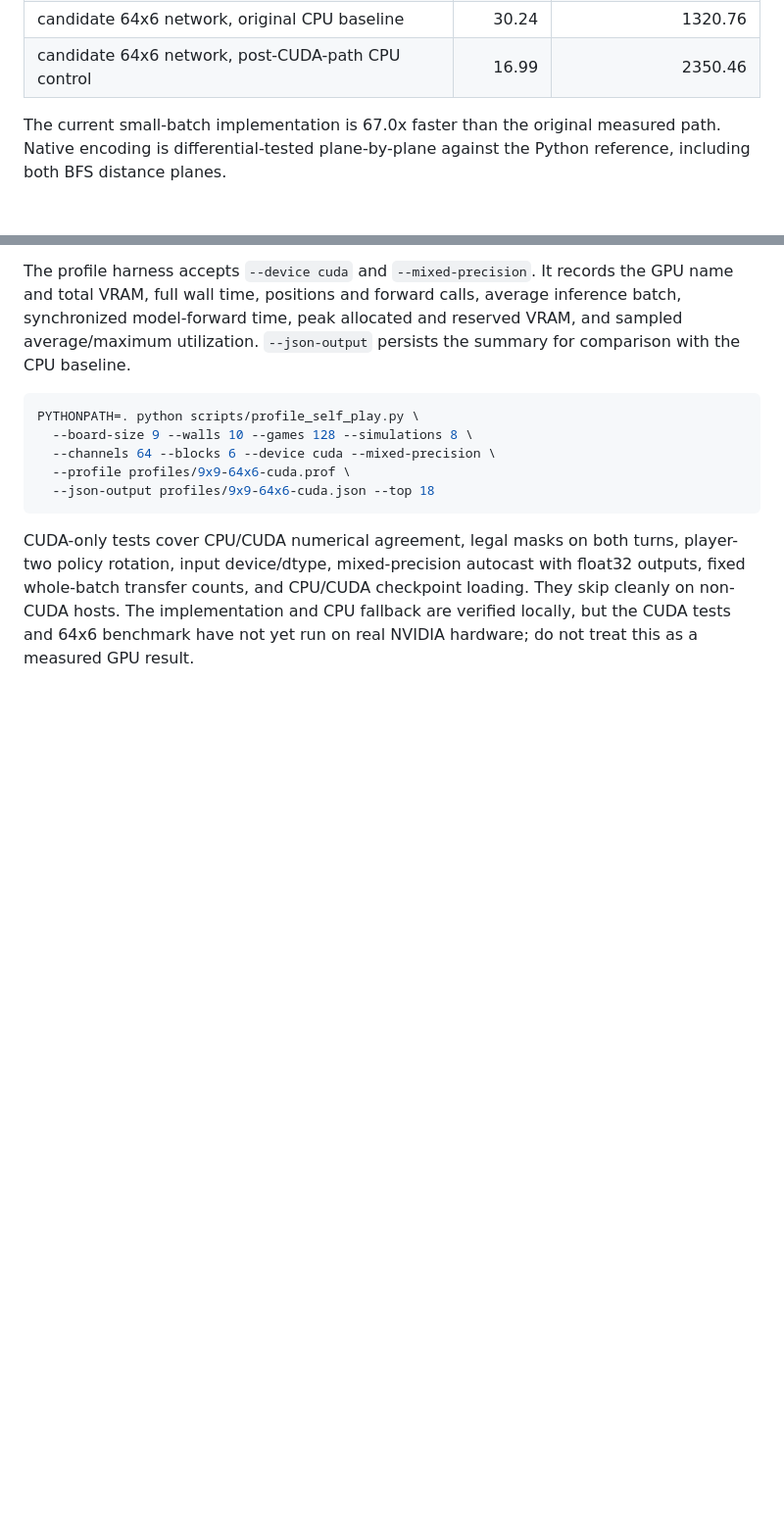
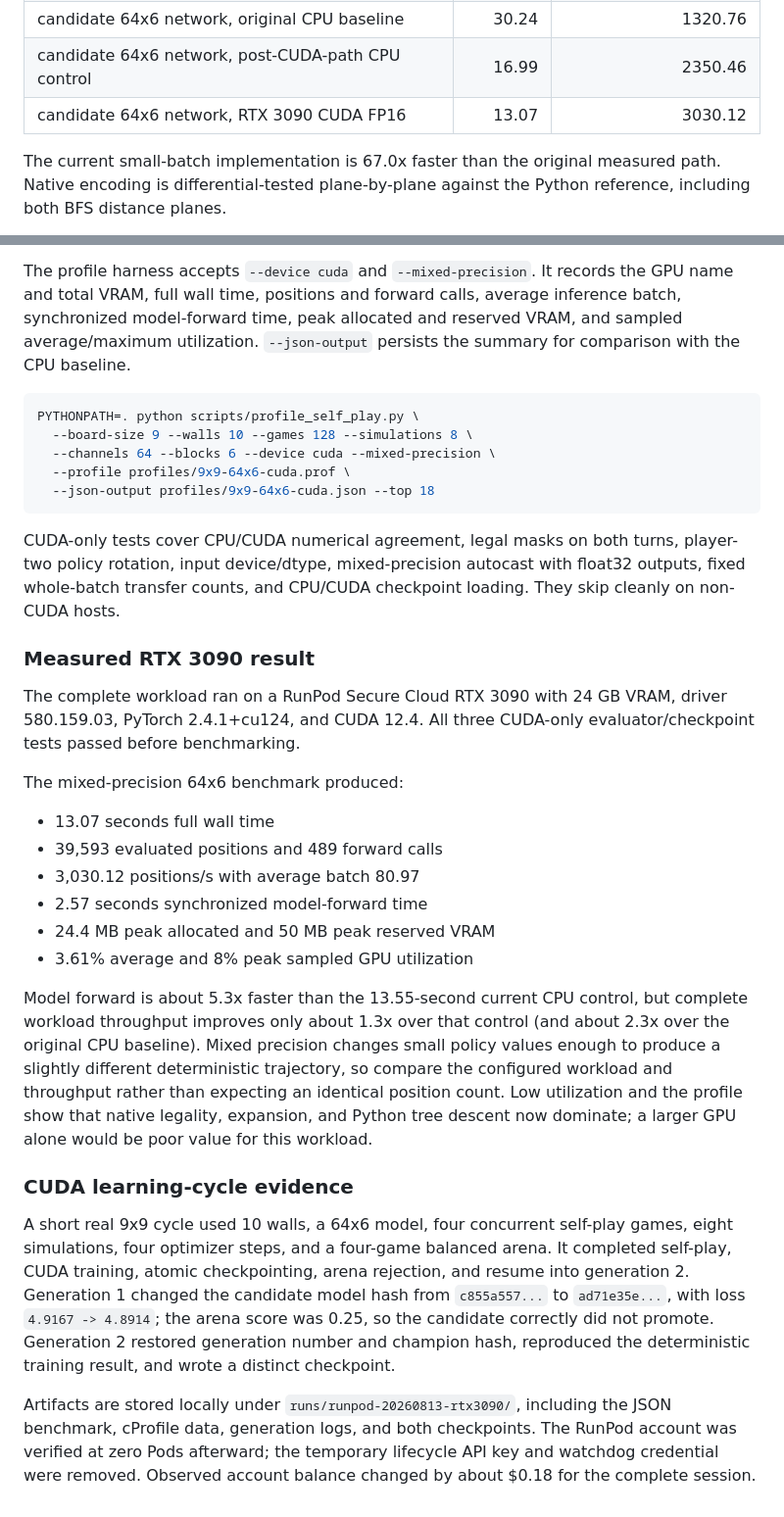
Before and after one commit to XiyaoWang0519/barricade-zero, a Markdown page: docs/performance.md, 2 parts joined by grey strips. Shown at 98% size. Rendered like a GitHub page; blank space fills up the shorter version.

Commit message:
Record RTX 3090 training validation

```diff
--- a/docs/performance.md
+++ b/docs/performance.md
@@ -29,6 +29,7 @@ Fixed workload: 4 games, 4 simulations, 10 walls per player, seed 51.
 | vectorized legal-prior normalization, 128 games | 13.40 | 2575.57 |
 | candidate 64x6 network, original CPU baseline | 30.24 | 1320.76 |
 | candidate 64x6 network, post-CUDA-path CPU control | 16.99 | 2350.46 |
+| candidate 64x6 network, RTX 3090 CUDA FP16 | 13.07 | 3030.12 |
 
 The current small-batch implementation is 67.0x faster than the original
 measured path. Native encoding is differential-tested plane-by-plane against
@@ -159,6 +160,45 @@ PYTHONPATH=. python scripts/profile_self_play.py \
 CUDA-only tests cover CPU/CUDA numerical agreement, legal masks on both turns,
 player-two policy rotation, input device/dtype, mixed-precision autocast with
 float32 outputs, fixed whole-batch transfer counts, and CPU/CUDA checkpoint
-loading. They skip cleanly on non-CUDA hosts. The implementation and CPU
-fallback are verified locally, but the CUDA tests and 64x6 benchmark have not
-yet run on real NVIDIA hardware; do not treat this as a measured GPU result.
+loading. They skip cleanly on non-CUDA hosts.
+
+### Measured RTX 3090 result
+
+The complete workload ran on a RunPod Secure Cloud RTX 3090 with 24 GB VRAM,
+driver 580.159.03, PyTorch 2.4.1+cu124, and CUDA 12.4. All three CUDA-only
+evaluator/checkpoint tests passed before benchmarking.
+
+The mixed-precision 64x6 benchmark produced:
+
+- 13.07 seconds full wall time
+- 39,593 evaluated positions and 489 forward calls
+- 3,030.12 positions/s with average batch 80.97
+- 2.57 seconds synchronized model-forward time
+- 24.4 MB peak allocated and 50 MB peak reserved VRAM
+- 3.61% average and 8% peak sampled GPU utilization
+
+Model forward is about 5.3x faster than the 13.55-second current CPU control,
+but complete workload throughput improves only about 1.3x over that control
+(and about 2.3x over the original CPU baseline). Mixed precision changes small
+policy values enough to produce a slightly different deterministic trajectory,
+so compare the configured workload and throughput rather than expecting an
+identical position count. Low utilization and the profile show that native
+legality, expansion, and Python tree descent now dominate; a larger GPU alone
+would be poor value for this workload.
+
+### CUDA learning-cycle evidence
+
+A short real 9x9 cycle used 10 walls, a 64x6 model, four concurrent self-play
+games, eight simulations, four optimizer steps, and a four-game balanced arena.
+It completed self-play, CUDA training, atomic checkpointing, arena rejection,
+and resume into generation 2. Generation 1 changed the candidate model hash
+from `c855a557...` to `ad71e35e...`, with loss `4.9167 -> 4.8914`; the arena
+score was 0.25, so the candidate correctly did not promote. Generation 2
+restored generation number and champion hash, reproduced the deterministic
+training result, and wrote a distinct checkpoint.
+
+Artifacts are stored locally under `runs/runpod-20260813-rtx3090/`, including
+the JSON benchmark, cProfile data, generation logs, and both checkpoints. The
+RunPod account was verified at zero Pods afterward; the temporary lifecycle API
+key and watchdog credential were removed. Observed account balance changed by
+about $0.18 for the complete session.
```
Also changed, not shown: docs/CODEX_HANDOFF.md (+52 -73 lines).
